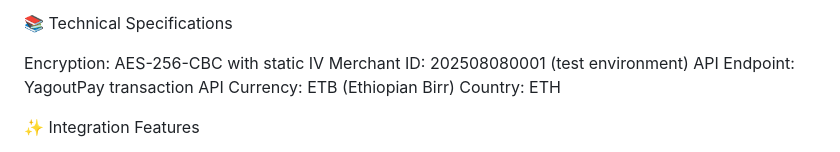
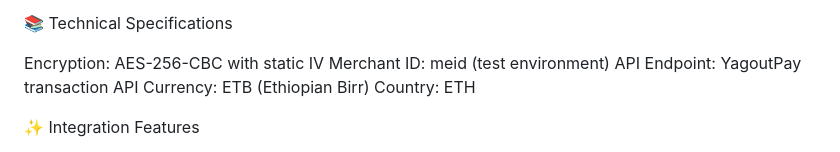
Before and after one commit to Liladet/yagoutpay_payement, a Markdown page: README.md, the part around the change. Drawn GitHub-style.

```diff
--- a/README.md
+++ b/README.md
@@ -196,7 +196,7 @@ Provides hosted checkout page
 📚 Technical Specifications
 
 Encryption: AES-256-CBC with static IV
-Merchant ID: 202508080001 (test environment)
+Merchant ID: meid (test environment)
 API Endpoint: YagoutPay transaction API
 Currency: ETB (Ethiopian Birr)
 Country: ETH
```
